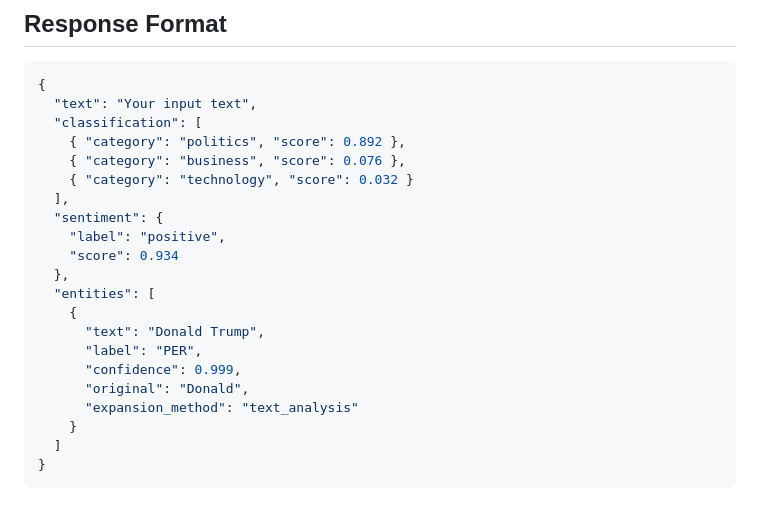
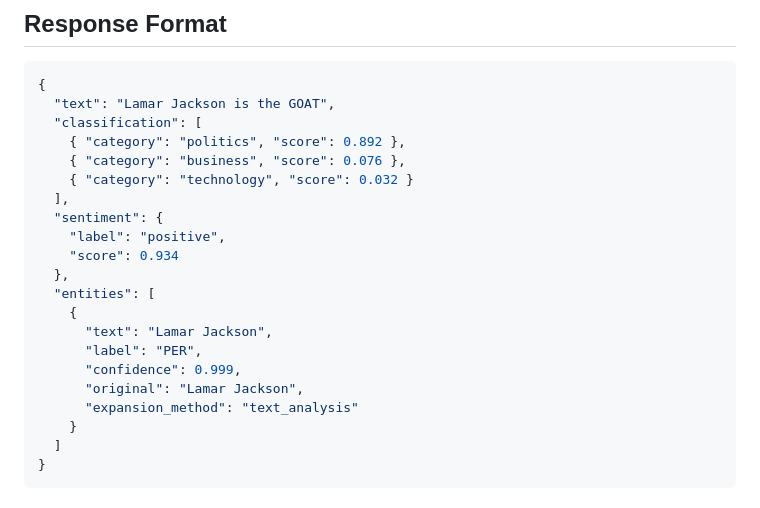
Before and after one commit to alaynnarodoff-web/nexus-social, a Markdown page: text-classifier/README.md, the part around the change. Rendered like a GitHub page.

````diff
--- a/text-classifier/README.md
+++ b/text-classifier/README.md
@@ -121,7 +121,7 @@ The API includes these default classification categories:
 
 ```json
 {
-  "text": "Your input text",
+  "text": "Lamar Jackson is the GOAT",
   "classification": [
     { "category": "politics", "score": 0.892 },
     { "category": "business", "score": 0.076 },
@@ -133,10 +133,10 @@ The API includes these default classification categories:
   },
   "entities": [
     {
-      "text": "Donald Trump",
+      "text": "Lamar Jackson",
       "label": "PER",
       "confidence": 0.999,
-      "original": "Donald",
+      "original": "Lamar Jackson",
       "expansion_method": "text_analysis"
     }
   ]
````
